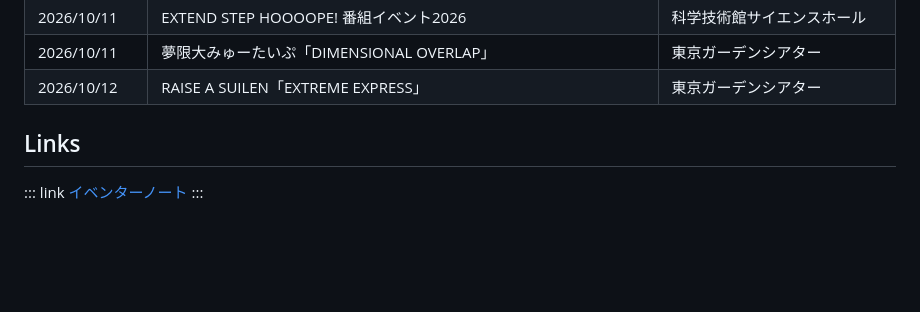
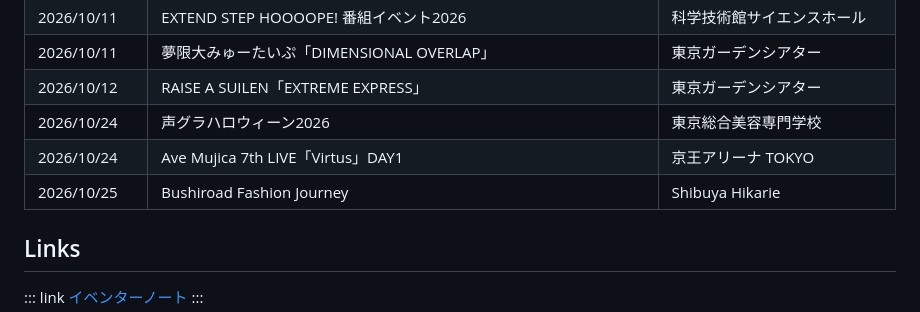
Before and after one commit to daicho/daicho_bd, a Markdown page: content/live/history.md, the part around the change. Drawn GitHub-style; blank space fills up the shorter version.

```diff
--- a/content/live/history.md
+++ b/content/live/history.md
@@ -62,6 +62,9 @@ LIVE & EVENT HISTORY
 | 2026/10/11 | EXTEND STEP HOOOOPE! 番組イベント2026 | 科学技術館サイエンスホール |
 | 2026/10/11 | 夢限大みゅーたいぷ「DIMENSIONAL OVERLAP」 | 東京ガーデンシアター |
 | 2026/10/12 | RAISE A SUILEN「EXTREME EXPRESS」 | 東京ガーデンシアター |
+| 2026/10/24 | 声グラハロウィーン2026 | 東京総合美容専門学校 |
+| 2026/10/24 | Ave Mujica 7th LIVE「Virtus」DAY1 | 京王アリーナ TOKYO |
+| 2026/10/25 | Bushiroad Fashion Journey | Shibuya Hikarie |
 
 ## Links
 
```
Also changed, not shown: content/index.md (+5 -4 lines).
